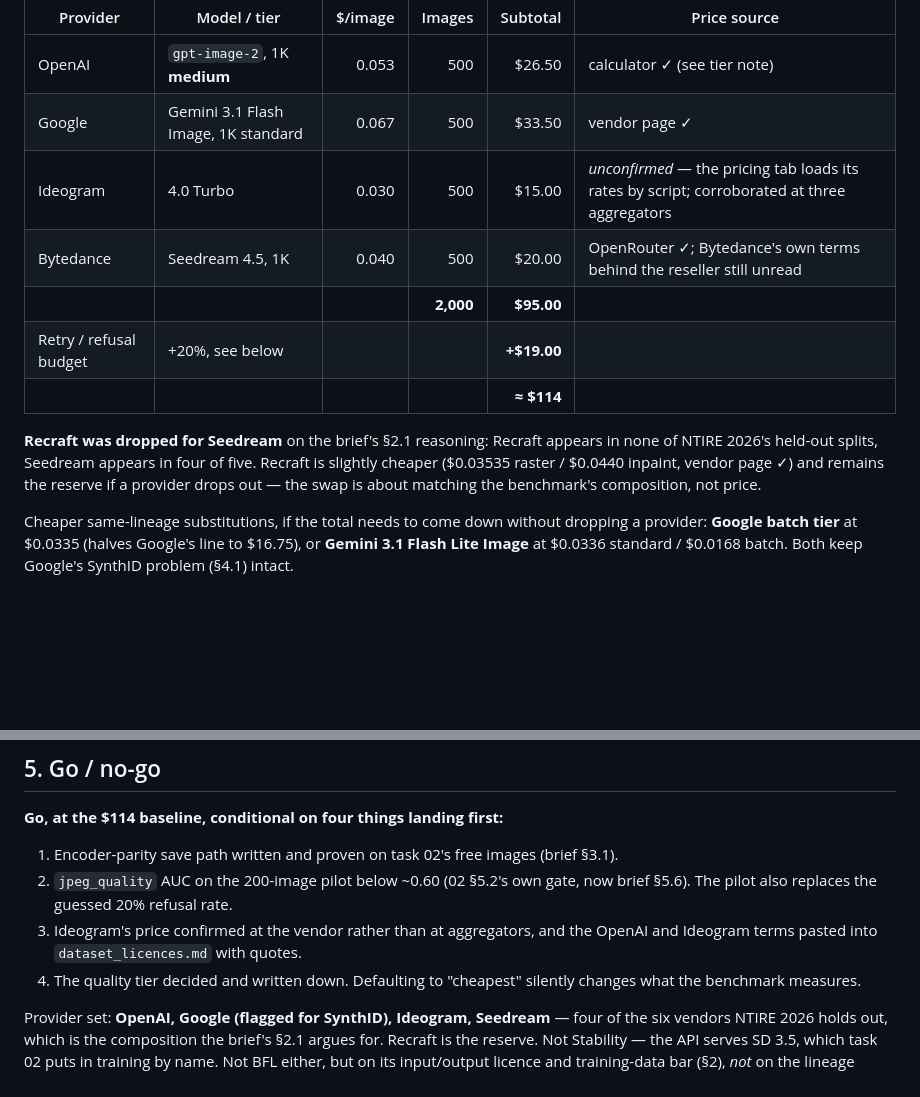
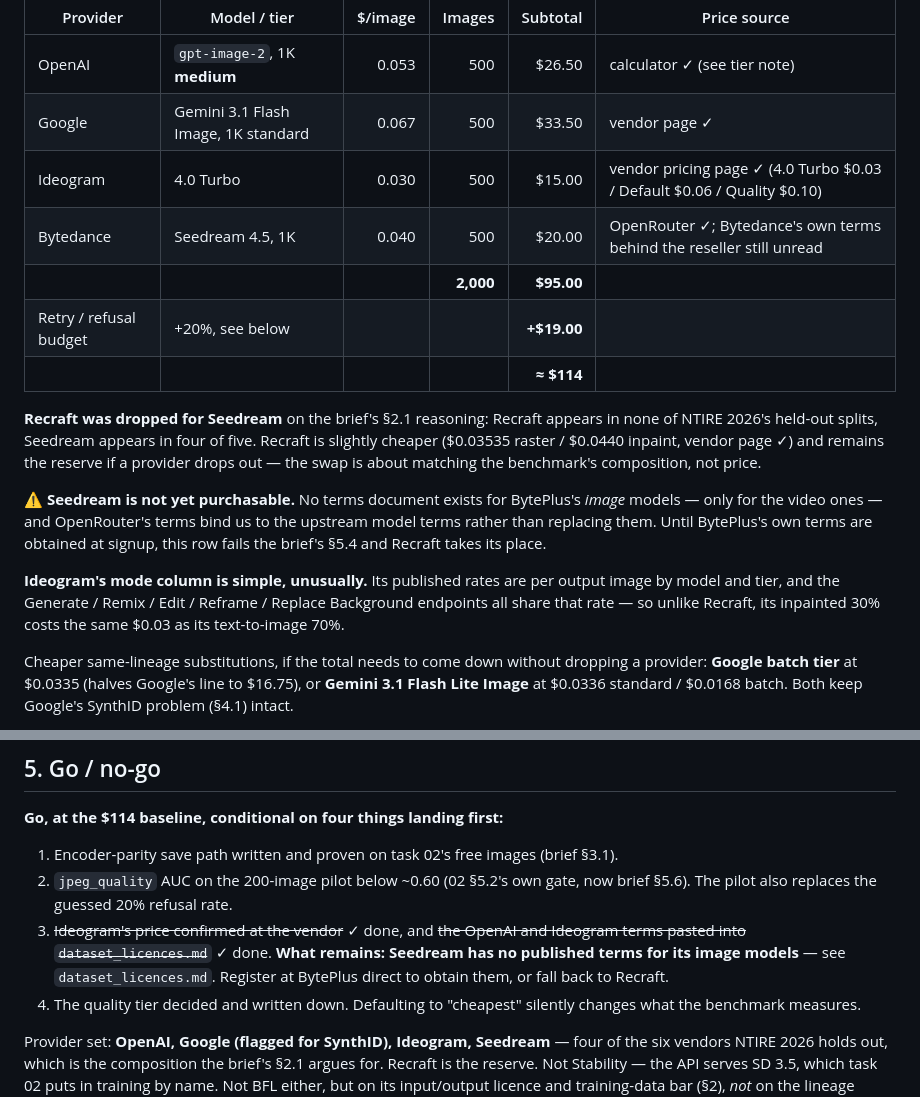
Before and after one commit to bersamin12/robust-aigc-detection, a Markdown page: docs/03a-commercial-api-costing.md, 2 parts joined by grey strips. Drawn GitHub-style; blank space fills up the shorter version.

```diff
--- a/docs/03a-commercial-api-costing.md
+++ b/docs/03a-commercial-api-costing.md
@@ -95,7 +95,7 @@ table.
 |---|---|---:|---:|---:|---|
 | OpenAI | `gpt-image-2`, 1K **medium** | 0.053 | 500 | $26.50 | calculator ✓ (see tier note) |
 | Google | Gemini 3.1 Flash Image, 1K standard | 0.067 | 500 | $33.50 | vendor page ✓ |
-| Ideogram | 4.0 Turbo | 0.030 | 500 | $15.00 | *unconfirmed* — the pricing tab loads its rates by script; corroborated at three aggregators |
+| Ideogram | 4.0 Turbo | 0.030 | 500 | $15.00 | vendor pricing page ✓ (4.0 Turbo $0.03 / Default $0.06 / Quality $0.10) |
 | Bytedance | Seedream 4.5, 1K | 0.040 | 500 | $20.00 | OpenRouter ✓; Bytedance's own terms behind the reseller still unread |
 | | | | **2,000** | **$95.00** | |
 | Retry / refusal budget | +20%, see below | | | **+$19.00** | |
@@ -106,6 +106,16 @@ appears in none of NTIRE 2026's held-out splits, Seedream appears in four of
 five. Recraft is slightly cheaper ($0.03535 raster / $0.0440 inpaint, vendor
 page ✓) and remains the reserve if a provider drops out — the swap is about
 matching the benchmark's composition, not price.
+
+⚠ **Seedream is not yet purchasable.** No terms document exists for BytePlus's
+*image* models — only for the video ones — and OpenRouter's terms bind us to the
+upstream model terms rather than replacing them. Until BytePlus's own terms are
+obtained at signup, this row fails the brief's §5.4 and Recraft takes its place.
+
+**Ideogram's mode column is simple, unusually.** Its published rates are per
+output image by model and tier, and the Generate / Remix / Edit / Reframe /
+Replace Background endpoints all share that rate — so unlike Recraft, its
+inpainted 30% costs the same $0.03 as its text-to-image 70%.
 
 Cheaper same-lineage substitutions, if the total needs to come down without
 dropping a provider: **Google batch tier** at $0.0335 (halves Google's line to
@@ -194,8 +204,11 @@ now the brief's §3.1, ahead of everything else.
    (brief §3.1).
 2. `jpeg_quality` AUC on the 200-image pilot below ~0.60 (02 §5.2's own gate,
    now brief §5.6). The pilot also replaces the guessed 20% refusal rate.
-3. Ideogram's price confirmed at the vendor rather than at aggregators, and the
-   OpenAI and Ideogram terms pasted into `dataset_licences.md` with quotes.
+3. ~~Ideogram's price confirmed at the vendor~~ ✓ done, and ~~the OpenAI and
+   Ideogram terms pasted into `dataset_licences.md`~~ ✓ done. **What remains:
+   Seedream has no published terms for its image models** — see
+   `dataset_licences.md`. Register at BytePlus direct to obtain them, or fall
+   back to Recraft.
 4. The quality tier decided and written down. Defaulting to "cheapest" silently
    changes what the benchmark measures.
 
```
Also changed, not shown: docs/dataset_licences.md (+87 -17 lines).
